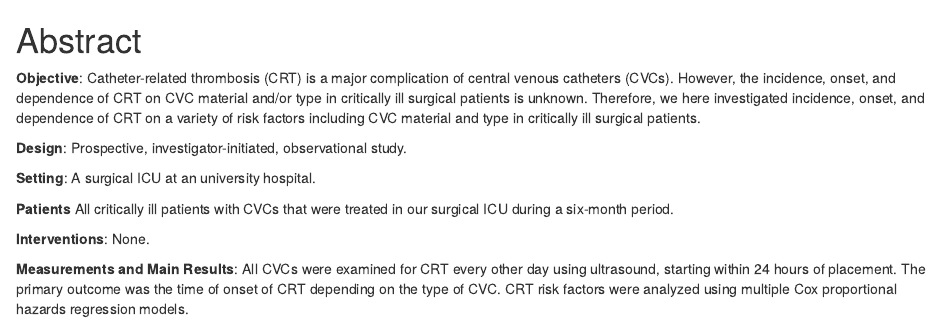
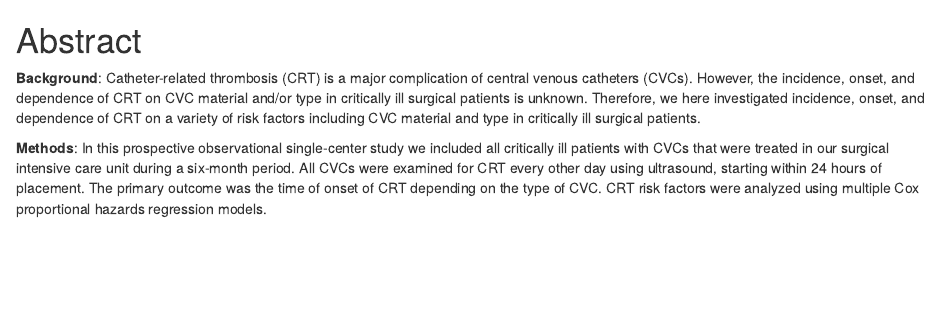
Before and after one commit to umg-minai/crt, an R Markdown document (sections/01-abstract.Rmd): the page in a window 1100 px wide, from its top. Rendered offline with R 4.5, knitr and Pandoc, with nearby package versions.

Commit message:
refactor: adapt abstract structure

```diff
--- a/sections/01-abstract.Rmd
+++ b/sections/01-abstract.Rmd
@@ -1,23 +1,12 @@
 # Abstract
 
-**Objective**:
+**Background**:
 Catheter-related thrombosis (CRT) is a major complication of central venous catheters (CVCs).
 However, the incidence, onset, and dependence of CRT on CVC material and/or type in critically ill surgical patients is unknown.
 Therefore, we here investigated incidence, onset, and dependence of CRT on a variety of risk factors including CVC material and type in critically ill surgical patients.
 
-**Design**:
-Prospective, investigator-initiated, observational study.
-
-**Setting**:
-A surgical ICU at an university hospital.
-
-**Patients**
-All critically ill patients with CVCs that were treated in our surgical ICU during a six-month period.
-
-**Interventions**:
-None.
-
-**Measurements and Main Results**:
+**Methods**:
+In this prospective observational single-center study we included all critically ill patients with CVCs that were treated in our surgical intensive care unit during a six-month period.
 All CVCs were examined for CRT every other day using ultrasound, starting within 24 hours of placement.
 The primary outcome was the time of onset of CRT depending on the type of CVC.
 CRT risk factors were analyzed using multiple Cox proportional hazards regression models.
```
Also changed, not shown: sections/01-abstract.Rmd (1 more changed lines).
